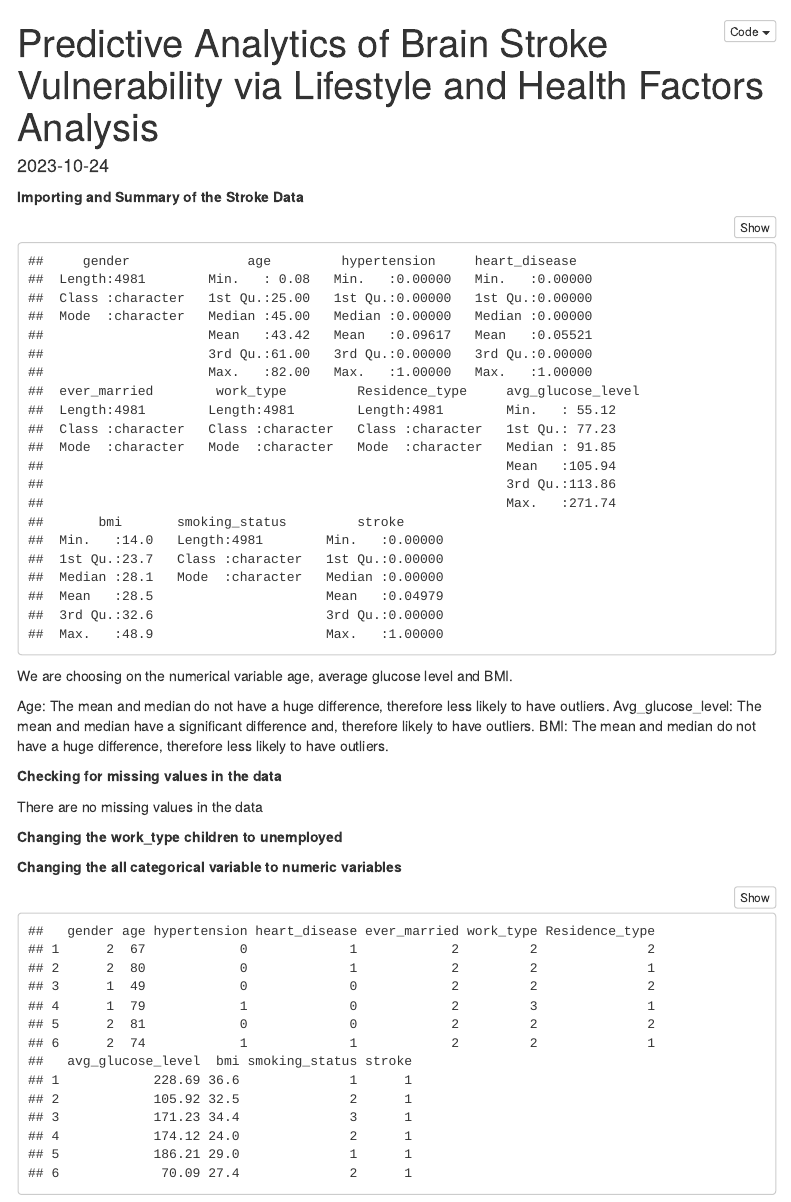
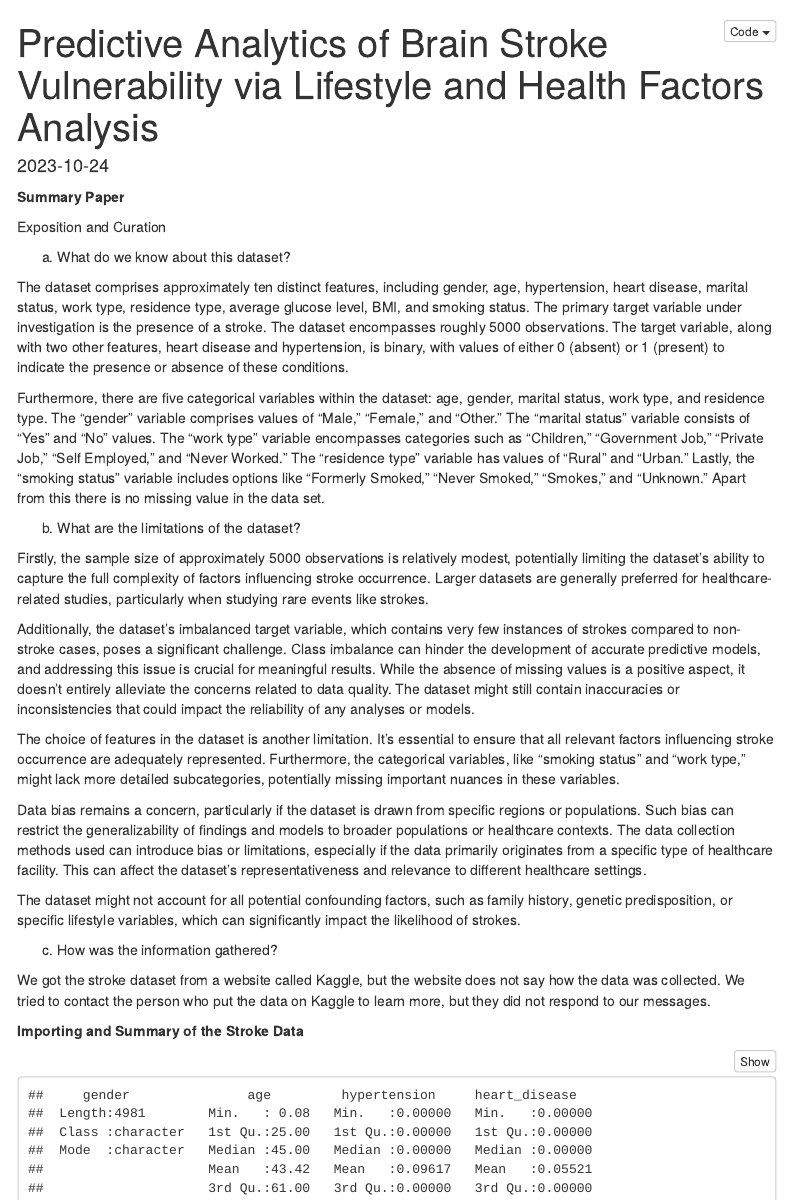
Before and after one commit to KanishkGoel1999/Predictive-Analytics-of-Brain-Stroke-, an R Markdown document (DATS6101_Project_1.Rmd): the page in a window 1100 px wide, from its top. Rendered offline with R 4.5, knitr and Pandoc, with nearby package versions; some code elsewhere in the file could not run offline; menus at the side of the page are left out.

Commit message:
Curation Changes

````diff
--- a/DATS6101_Project_1.Rmd
+++ b/DATS6101_Project_1.Rmd
@@ -20,6 +20,32 @@ knitr::opts_chunk$set(echo = TRUE)
 stroke = read.csv("full_data.csv")
 print(head(stroke))
 ```
+
+**Summary Paper**
+
+Exposition and Curation
+
+a) What do we know about this dataset?
+
+The dataset comprises approximately ten distinct features, including gender, age, hypertension, heart disease, marital status, work type, residence type, average glucose level, BMI, and smoking status. The primary target variable under investigation is the presence of a stroke. The dataset encompasses roughly 5000 observations. The target variable, along with two other features, heart disease and hypertension, is binary, with values of either 0 (absent) or 1 (present) to indicate the presence or absence of these conditions.
+
+Furthermore, there are five categorical variables within the dataset: age, gender, marital status, work type, and residence type. The "gender" variable comprises values of "Male," "Female," and "Other." The "marital status" variable consists of "Yes" and "No" values. The "work type" variable encompasses categories such as "Children," "Government Job," "Private Job," "Self Employed," and "Never Worked." The "residence type" variable has values of "Rural" and "Urban." Lastly, the "smoking status" variable includes options like "Formerly Smoked," "Never Smoked," "Smokes," and "Unknown." Apart from this there is no missing value in the data set.
+
+b) What are the limitations of the dataset?
+
+Firstly, the sample size of approximately 5000 observations is relatively modest, potentially limiting the dataset's ability to capture the full complexity of factors influencing stroke occurrence. Larger datasets are generally preferred for healthcare-related studies, particularly when studying rare events like strokes.
+
+Additionally, the dataset's imbalanced target variable, which contains very few instances of strokes compared to non-stroke cases, poses a significant challenge. Class imbalance can hinder the development of accurate predictive models, and addressing this issue is crucial for meaningful results. While the absence of missing values is a positive aspect, it doesn't entirely alleviate the concerns related to data quality. The dataset might still contain inaccuracies or inconsistencies that could impact the reliability of any analyses or models.
+
+The choice of features in the dataset is another limitation. It's essential to ensure that all relevant factors influencing stroke occurrence are adequately represented. Furthermore, the categorical variables, like "smoking status" and "work type," might lack more detailed subcategories, potentially missing important nuances in these variables.
+
+Data bias remains a concern, particularly if the dataset is drawn from specific regions or populations. Such bias can restrict the generalizability of findings and models to broader populations or healthcare contexts. The data collection methods used can introduce bias or limitations, especially if the data primarily originates from a specific type of healthcare facility. This can affect the dataset's representativeness and relevance to different healthcare settings.
+
+The dataset might not account for all potential confounding factors, such as family history, genetic predisposition, or specific lifestyle variables, which can significantly impact the likelihood of strokes.
+
+c) How was the information gathered?
+
+We got the stroke dataset from a website called Kaggle, but the website does not say how the data was collected. We tried to contact the person who put the data on Kaggle to learn more, but they did not respond to our messages.
 
 **Importing and Summary of the Stroke Data**
 
````
Also changed, not shown: DATS6101_Project_1.html.
